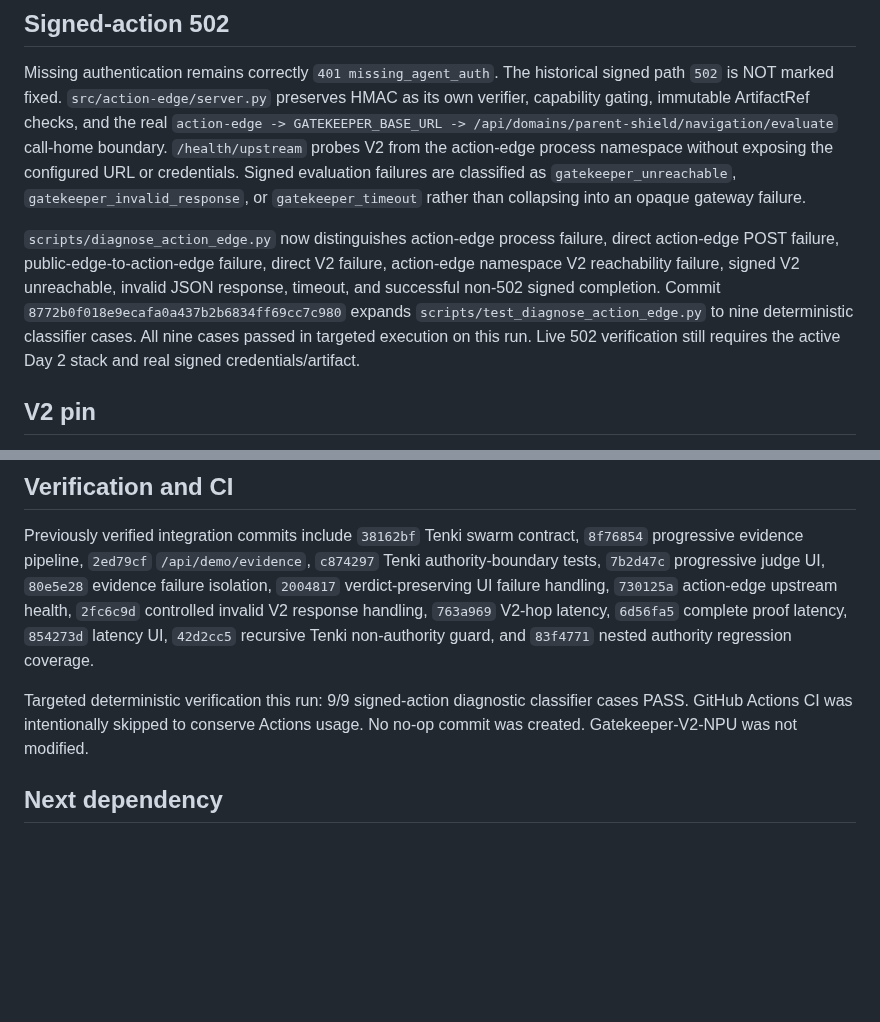
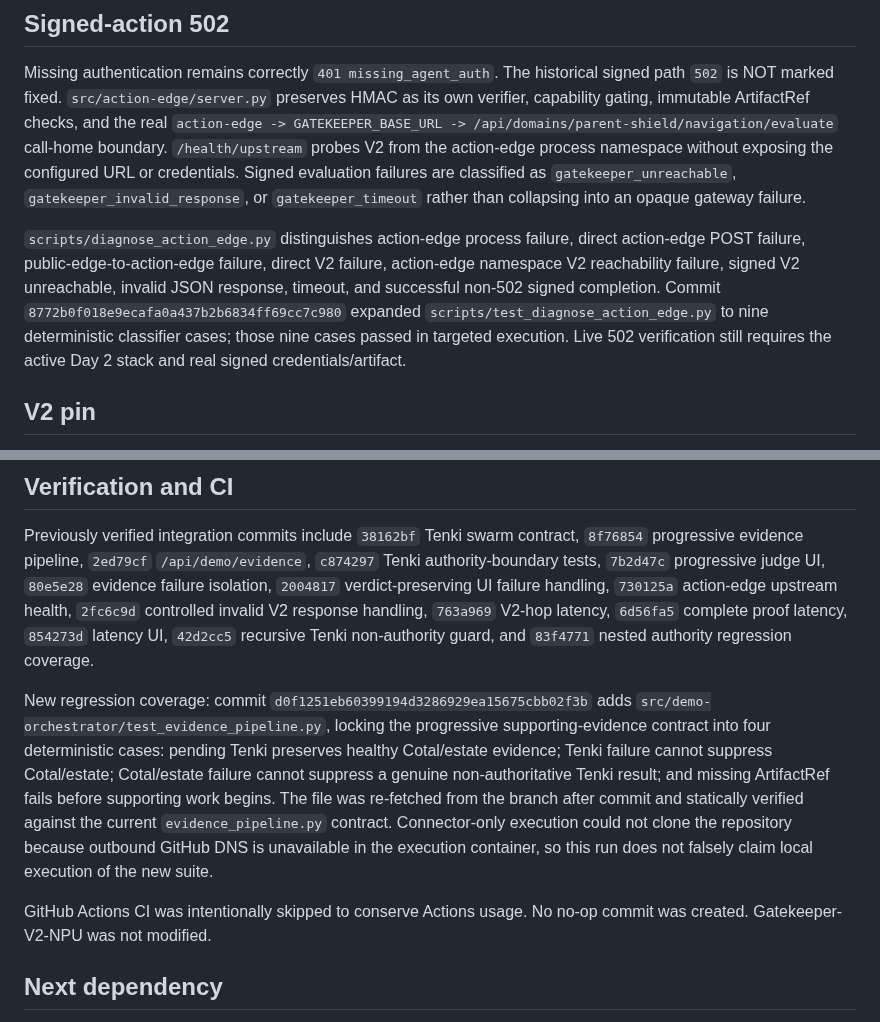
Before and after one commit to OakandSparrowSystemsEnterprises/Runtype-hackathon, a Markdown page: HACKATHON_CHECKPOINT.md, 2 parts joined by grey strips. Drawn GitHub-style; blank space fills up the shorter version.

Commit message:
Record progressive evidence regression coverage

```diff
--- a/HACKATHON_CHECKPOINT.md
+++ b/HACKATHON_CHECKPOINT.md
@@ -26,7 +26,7 @@ Live Tenki worker status remains PENDING. The next real step is to create a fres
 
 Missing authentication remains correctly `401 missing_agent_auth`. The historical signed path `502` is NOT marked fixed. `src/action-edge/server.py` preserves HMAC as its own verifier, capability gating, immutable ArtifactRef checks, and the real `action-edge -> GATEKEEPER_BASE_URL -> /api/domains/parent-shield/navigation/evaluate` call-home boundary. `/health/upstream` probes V2 from the action-edge process namespace without exposing the configured URL or credentials. Signed evaluation failures are classified as `gatekeeper_unreachable`, `gatekeeper_invalid_response`, or `gatekeeper_timeout` rather than collapsing into an opaque gateway failure.
 
-`scripts/diagnose_action_edge.py` now distinguishes action-edge process failure, direct action-edge POST failure, public-edge-to-action-edge failure, direct V2 failure, action-edge namespace V2 reachability failure, signed V2 unreachable, invalid JSON response, timeout, and successful non-502 signed completion. Commit `8772b0f018e9ecafa0a437b2b6834ff69cc7c980` expands `scripts/test_diagnose_action_edge.py` to nine deterministic classifier cases. All nine cases passed in targeted execution on this run. Live 502 verification still requires the active Day 2 stack and real signed credentials/artifact.
+`scripts/diagnose_action_edge.py` distinguishes action-edge process failure, direct action-edge POST failure, public-edge-to-action-edge failure, direct V2 failure, action-edge namespace V2 reachability failure, signed V2 unreachable, invalid JSON response, timeout, and successful non-502 signed completion. Commit `8772b0f018e9ecafa0a437b2b6834ff69cc7c980` expanded `scripts/test_diagnose_action_edge.py` to nine deterministic classifier cases; those nine cases passed in targeted execution. Live 502 verification still requires the active Day 2 stack and real signed credentials/artifact.
 
 ## V2 pin
 
@@ -36,7 +36,9 @@ Missing authentication remains correctly `401 missing_agent_auth`. The historica
 
 Previously verified integration commits include `38162bf` Tenki swarm contract, `8f76854` progressive evidence pipeline, `2ed79cf` `/api/demo/evidence`, `c874297` Tenki authority-boundary tests, `7b2d47c` progressive judge UI, `80e5e28` evidence failure isolation, `2004817` verdict-preserving UI failure handling, `730125a` action-edge upstream health, `2fc6c9d` controlled invalid V2 response handling, `763a969` V2-hop latency, `6d56fa5` complete proof latency, `854273d` latency UI, `42d2cc5` recursive Tenki non-authority guard, and `83f4771` nested authority regression coverage.
 
-Targeted deterministic verification this run: 9/9 signed-action diagnostic classifier cases PASS. GitHub Actions CI was intentionally skipped to conserve Actions usage. No no-op commit was created. Gatekeeper-V2-NPU was not modified.
+New regression coverage: commit `d0f1251eb60399194d3286929ea15675cbb02f3b` adds `src/demo-orchestrator/test_evidence_pipeline.py`, locking the progressive supporting-evidence contract into four deterministic cases: pending Tenki preserves healthy Cotal/estate evidence; Tenki failure cannot suppress Cotal/estate; Cotal/estate failure cannot suppress a genuine non-authoritative Tenki result; and missing ArtifactRef fails before supporting work begins. The file was re-fetched from the branch after commit and statically verified against the current `evidence_pipeline.py` contract. Connector-only execution could not clone the repository because outbound GitHub DNS is unavailable in the execution container, so this run does not falsely claim local execution of the new suite.
+
+GitHub Actions CI was intentionally skipped to conserve Actions usage. No no-op commit was created. Gatekeeper-V2-NPU was not modified.
 
 ## Next dependency
 
```
